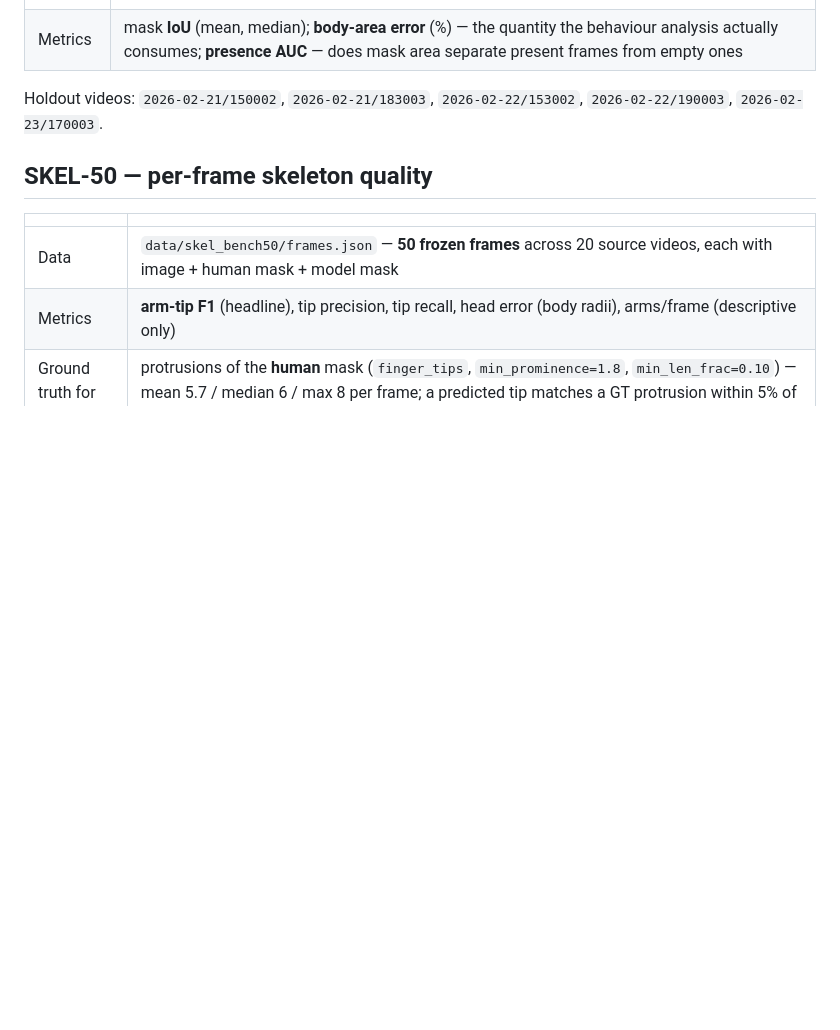
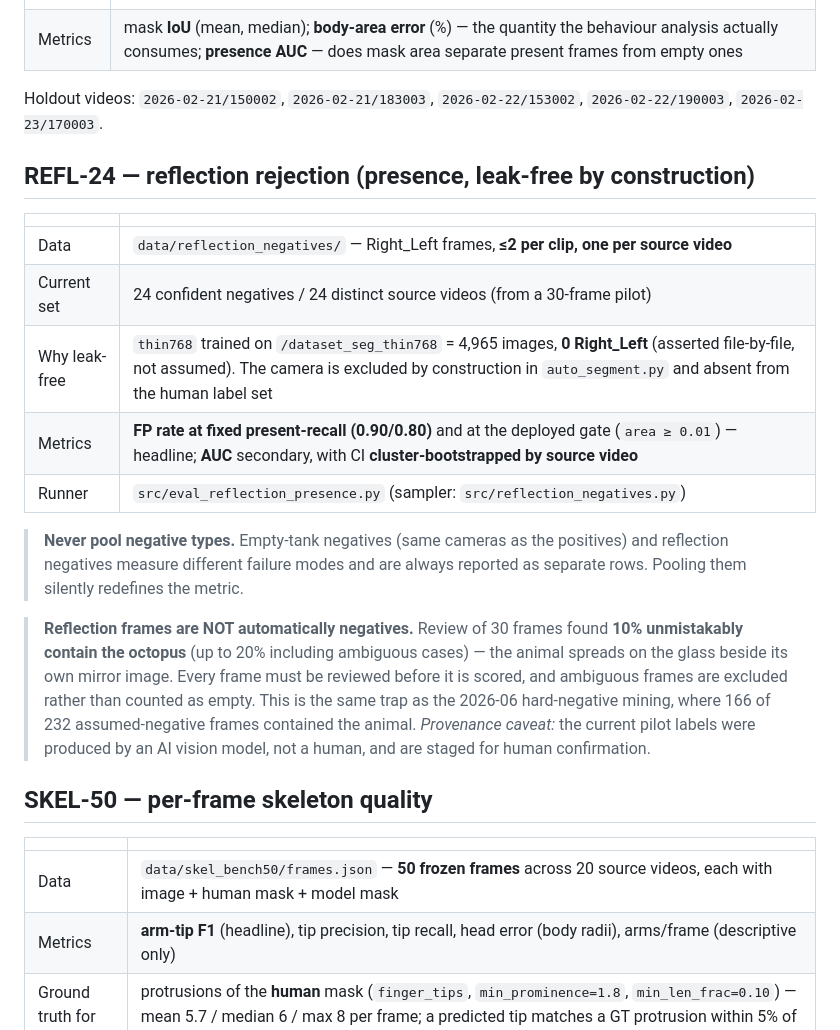
Before and after one commit to sid-raj-uc/cephalopods, a Markdown page: BENCHMARKS.md, the part around the change. Drawn GitHub-style; blank space fills up the shorter version.

```diff
--- a/BENCHMARKS.md
+++ b/BENCHMARKS.md
@@ -29,6 +29,27 @@ Results append to `data/benchmarks.json` (keyed by tag); `--latex` writes
 
 Holdout videos: `2026-02-21/150002`, `2026-02-21/183003`, `2026-02-22/153002`,
 `2026-02-22/190003`, `2026-02-23/170003`.
+
+## REFL-24 — reflection rejection (presence, leak-free by construction)
+| | |
+|---|---|
+| Data | `data/reflection_negatives/` — Right_Left frames, **≤2 per clip, one per source video** |
+| Current set | 24 confident negatives / 24 distinct source videos (from a 30-frame pilot) |
+| Why leak-free | `thin768` trained on `/dataset_seg_thin768` = 4,965 images, **0 Right_Left** (asserted file-by-file, not assumed). The camera is excluded by construction in `auto_segment.py` and absent from the human label set |
+| Metrics | **FP rate at fixed present-recall (0.90/0.80)** and at the deployed gate (`area ≥ 0.01`) — headline; **AUC** secondary, with CI **cluster-bootstrapped by source video** |
+| Runner | `src/eval_reflection_presence.py` (sampler: `src/reflection_negatives.py`) |
+
+> **Never pool negative types.** Empty-tank negatives (same cameras as the positives) and reflection
+> negatives measure different failure modes and are always reported as separate rows. Pooling them
+> silently redefines the metric.
+
+> **Reflection frames are NOT automatically negatives.** Review of 30 frames found **10% unmistakably
+> contain the octopus** (up to 20% including ambiguous cases) — the animal spreads on the glass beside
+> its own mirror image. Every frame must be reviewed before it is scored, and ambiguous frames are
+> excluded rather than counted as empty. This is the same trap as the 2026-06 hard-negative mining,
+> where 166 of 232 assumed-negative frames contained the animal.
+> *Provenance caveat:* the current pilot labels were produced by an AI vision model, not a human, and
+> are staged for human confirmation.
 
 ## SKEL-50 — per-frame skeleton quality
 | | |
```
Also changed, not shown: AGENTS.md (+23 -0 lines).
